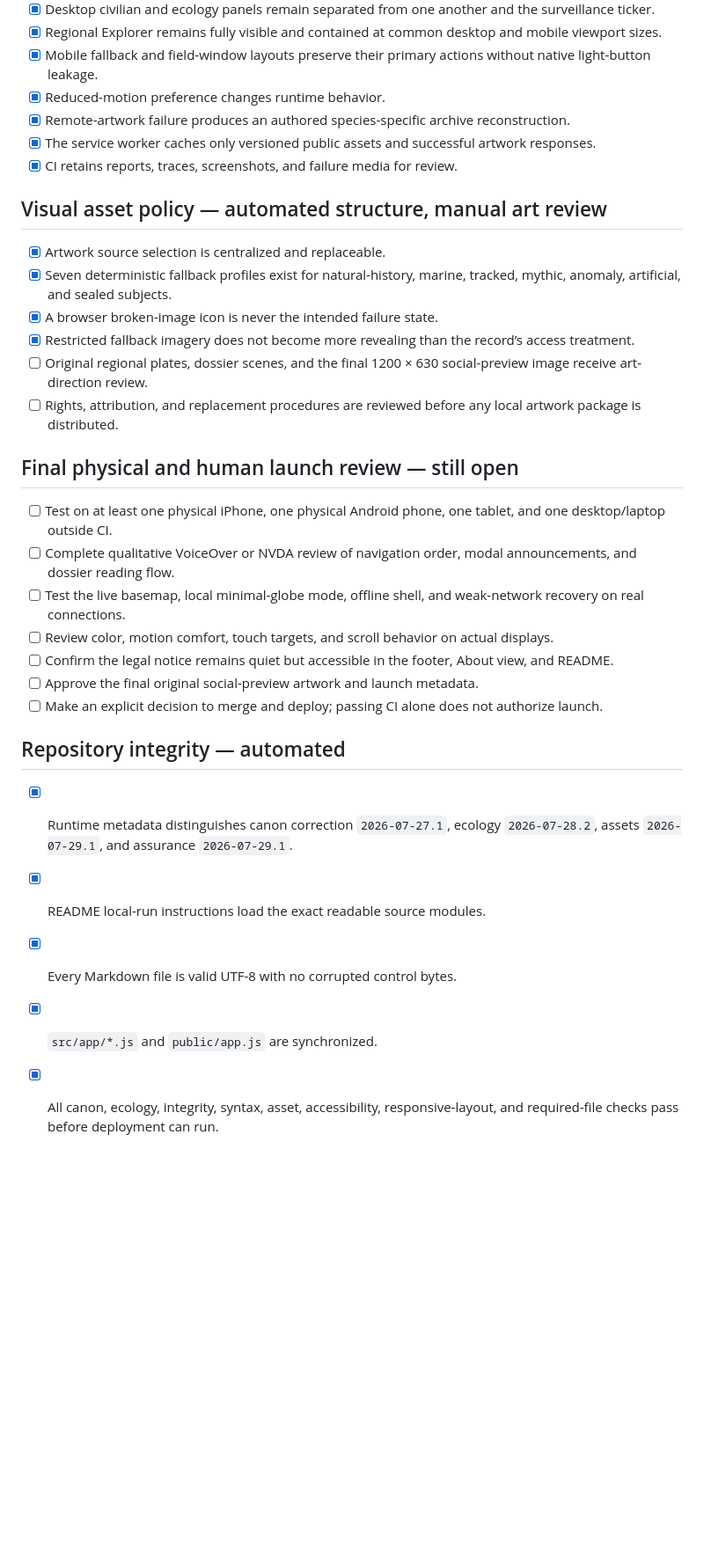
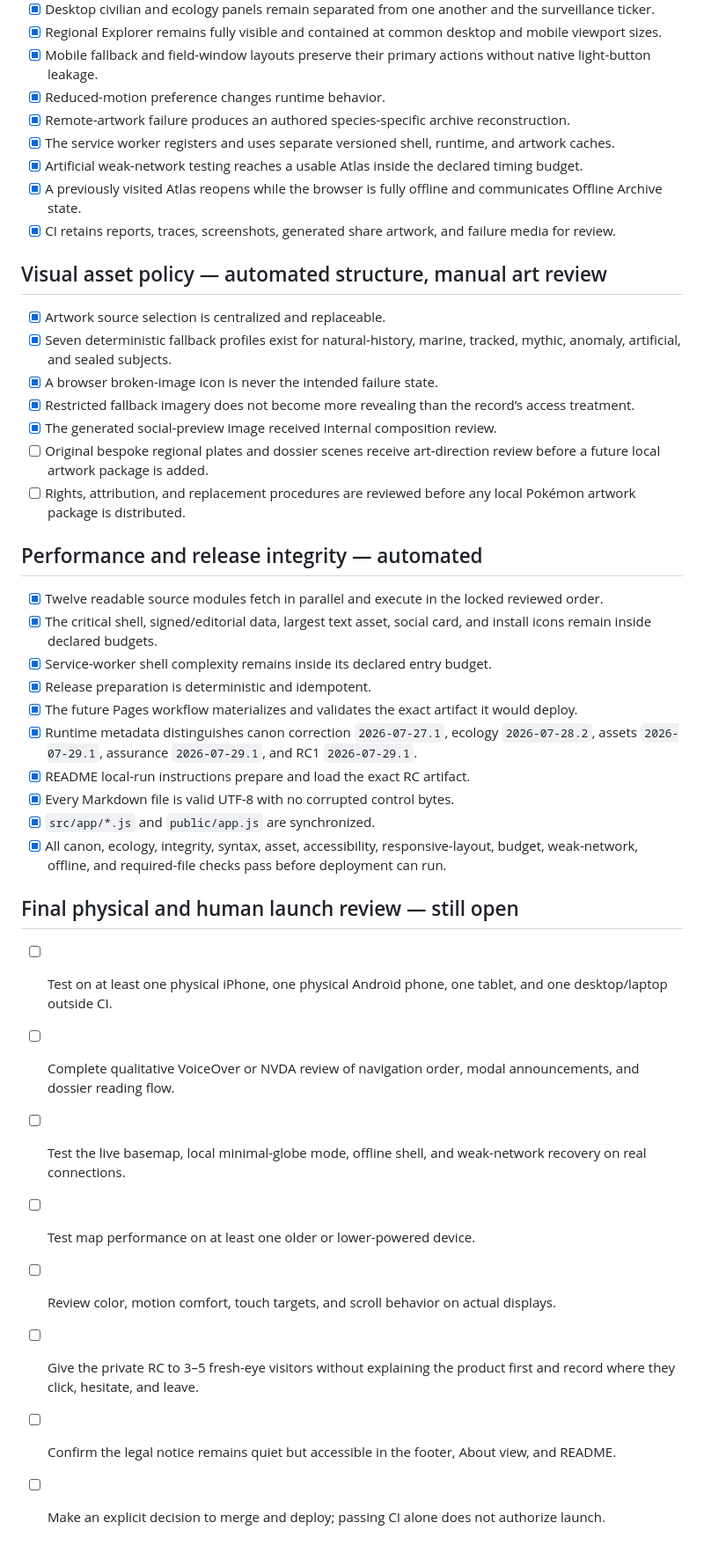
Before and after one commit to astefanidis1/gaia-pokemon-atlas, a Markdown page: docs/REVIEW_CHECKLIST.md, the part around one of its changes. Shown at 88% size. Rendered like a GitHub page; blank space fills up the shorter version.

Commit message:
Update the RC1 merge and launch checklist

```diff
--- a/docs/REVIEW_CHECKLIST.md
+++ b/docs/REVIEW_CHECKLIST.md
@@ -57,8 +70,10 @@ Use this checklist before merging the foundation branch. Checked items are enfor
 - [x] Mobile fallback and field-window layouts preserve their primary actions without native light-button leakage.
 - [x] Reduced-motion preference changes runtime behavior.
 - [x] Remote-artwork failure produces an authored species-specific archive reconstruction.
-- [x] The service worker caches only versioned public assets and successful artwork responses.
-- [x] CI retains reports, traces, screenshots, and failure media for review.
+- [x] The service worker registers and uses separate versioned shell, runtime, and artwork caches.
+- [x] Artificial weak-network testing reaches a usable Atlas inside the declared timing budget.
+- [x] A previously visited Atlas reopens while the browser is fully offline and communicates Offline Archive state.
+- [x] CI retains reports, traces, screenshots, generated share artwork, and failure media for review.
 
 ## Visual asset policy — automated structure, manual art review
 
@@ -66,23 +81,30 @@ Use this checklist before merging the foundation branch. Checked items are enfor
 - [x] Seven deterministic fallback profiles exist for natural-history, marine, tracked, mythic, anomaly, artificial, and sealed subjects.
 - [x] A browser broken-image icon is never the intended failure state.
 - [x] Restricted fallback imagery does not become more revealing than the record’s access treatment.
-- [ ] Original regional plates, dossier scenes, and the final 1200 × 630 social-preview image receive art-direction review.
-- [ ] Rights, attribution, and replacement procedures are reviewed before any local artwork package is distributed.
+- [x] The generated social-preview image received internal composition review.
+- [ ] Original bespoke regional plates and dossier scenes receive art-direction review before a future local artwork package is added.
+- [ ] Rights, attribution, and replacement procedures are reviewed before any local Pokémon artwork package is distributed.
+
+## Performance and release integrity — automated
+
+- [x] Twelve readable source modules fetch in parallel and execute in the locked reviewed order.
+- [x] The critical shell, signed/editorial data, largest text asset, social card, and install icons remain inside declared budgets.
+- [x] Service-worker shell complexity remains inside its declared entry budget.
+- [x] Release preparation is deterministic and idempotent.
+- [x] The future Pages workflow materializes and validates the exact artifact it would deploy.
+- [x] Runtime metadata distinguishes canon correction `2026-07-27.1`, ecology `2026-07-28.2`, assets `2026-07-29.1`, assurance `2026-07-29.1`, and RC1 `2026-07-29.1`.
+- [x] README local-run instructions prepare and load the exact RC artifact.
+- [x] Every Markdown file is valid UTF-8 with no corrupted control bytes.
+- [x] `src/app/*.js` and `public/app.js` are synchronized.
+- [x] All canon, ecology, integrity, syntax, asset, accessibility, responsive-layout, budget, weak-network, offline, and required-file checks pass before deployment can run.
 
 ## Final physical and human launch review — still open
 
 - [ ] Test on at least one physical iPhone, one physical Android phone, one tablet, and one desktop/laptop outside CI.
 - [ ] Complete qualitative VoiceOver or NVDA review of navigation order, modal announcements, and dossier reading flow.
 - [ ] Test the live basemap, local minimal-globe mode, offline shell, and weak-network recovery on real connections.
+- [ ] Test map performance on at least one older or lower-powered device.
 - [ ] Review color, motion comfort, touch targets, and scroll behavior on actual displays.
+- [ ] Give the private RC to 3–5 fresh-eye visitors without explaining the product first and record where they click, hesitate, and leave.
 - [ ] Confirm the legal notice remains quiet but accessible in the footer, About view, and README.
-- [ ] Approve the final original social-preview artwork and launch metadata.
 - [ ] Make an explicit decision to merge and deploy; passing CI alone does not authorize launch.
-
-## Repository integrity — automated
-
-- [x] Runtime metadata distinguishes canon correction `2026-07-27.1`, ecology `2026-07-28.2`, assets `2026-07-29.1`, and assurance `2026-07-29.1`.
-- [x] README local-run instructions load the exact readable source modules.
-- [x] Every Markdown file is valid UTF-8 with no corrupted control bytes.
-- [x] `src/app/*.js` and `public/app.js` are synchronized.
-- [x] All canon, ecology, integrity, syntax, asset, accessibility, responsive-layout, and required-file checks pass before deployment can run.
```
Also changed, not shown: other parts of docs/REVIEW_CHECKLIST.md (+14 -1 lines).
